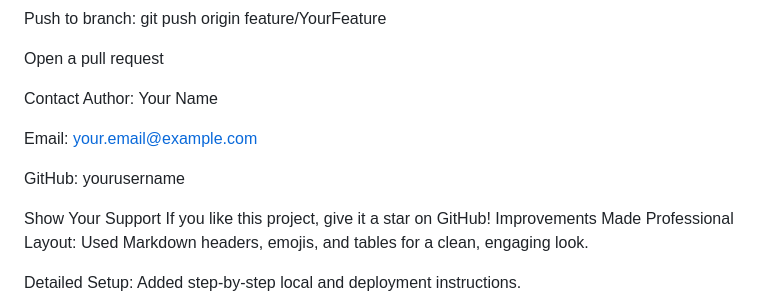
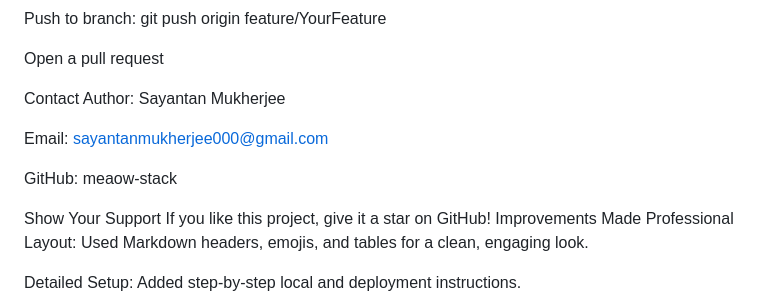
Before and after one commit to meaow-stack/amazon, a Markdown page: README.md, the part around the change. Rendered like a GitHub page.

```diff
--- a/README.md
+++ b/README.md
@@ -218,11 +218,11 @@ Push to branch: git push origin feature/YourFeature
 Open a pull request
 
  Contact
-Author: Your Name
+Author: Sayantan Mukherjee
 
-Email: your.email@example.com
+Email: sayantanmukherjee000@gmail.com
 
-GitHub: yourusername
+GitHub: meaow-stack
 
  Show Your Support
 If you like this project, give it a star on GitHub!
```
